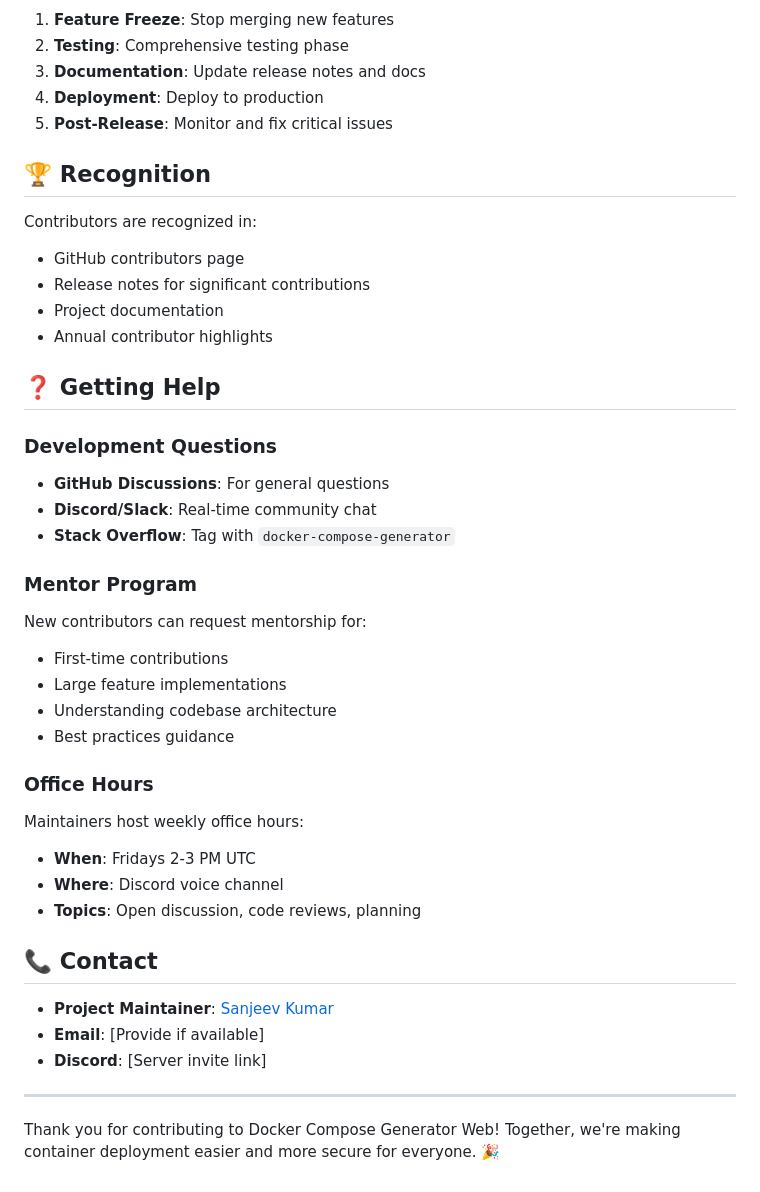
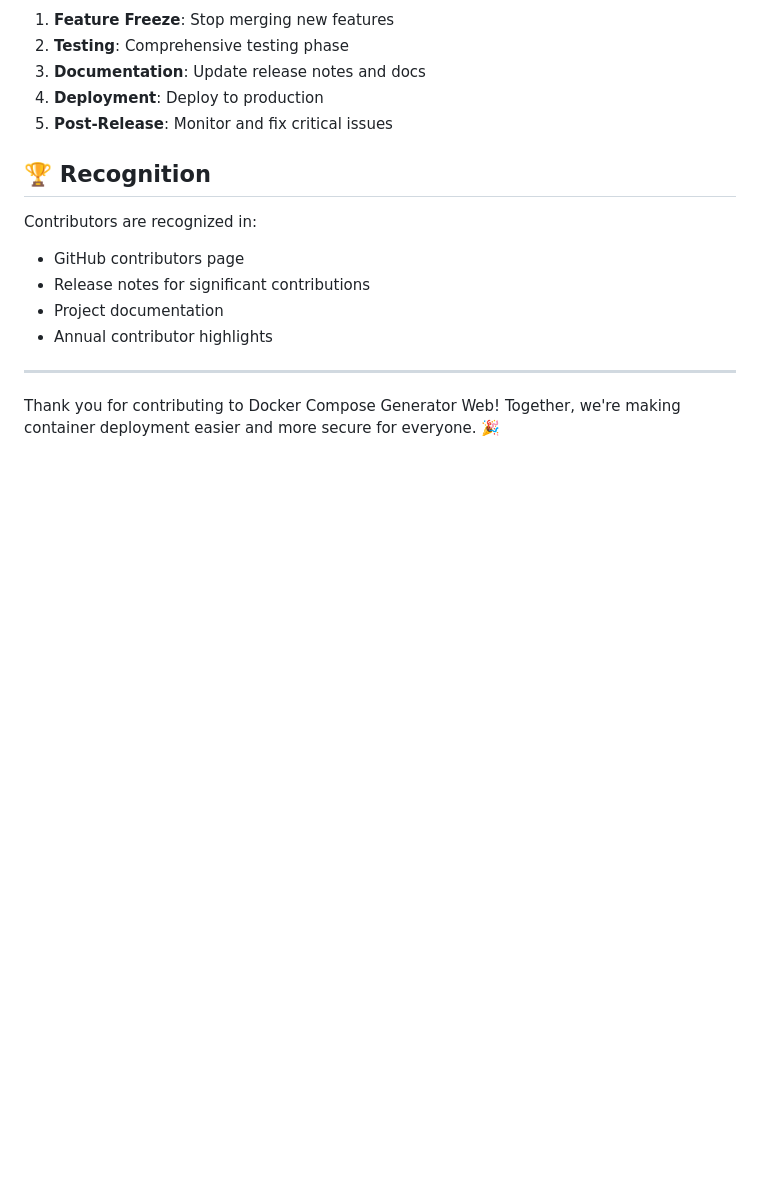
Before and after one commit to Sanjeev-Kumar78/ComposeGenie, a Markdown page: CONTRIBUTOR.md, the part around the change printed below. GitHub-like rendering; blank space fills up the shorter version.

```diff
--- a/CONTRIBUTOR.md
+++ b/CONTRIBUTOR.md
@@ -297,32 +300,6 @@ Contributors are recognized in:
 - Project documentation
 - Annual contributor highlights
 
-## ❓ Getting Help
-
-### Development Questions
-- **GitHub Discussions**: For general questions
-- **Discord/Slack**: Real-time community chat
-- **Stack Overflow**: Tag with `docker-compose-generator`
-
-### Mentor Program
-New contributors can request mentorship for:
-- First-time contributions
-- Large feature implementations
-- Understanding codebase architecture
-- Best practices guidance
-
-### Office Hours
-Maintainers host weekly office hours:
-- **When**: Fridays 2-3 PM UTC
-- **Where**: Discord voice channel
-- **Topics**: Open discussion, code reviews, planning
-
-## 📞 Contact
-
-- **Project Maintainer**: [Sanjeev Kumar](https://github.com/Sanjeev-Kumar78)
-- **Email**: [Provide if available]
-- **Discord**: [Server invite link]
-
 ---
 
 Thank you for contributing to Docker Compose Generator Web! Together, we're making container deployment easier and more secure for everyone. 🎉
```
Also changed, not shown: other parts of CONTRIBUTOR.md (+24 -21 lines).
